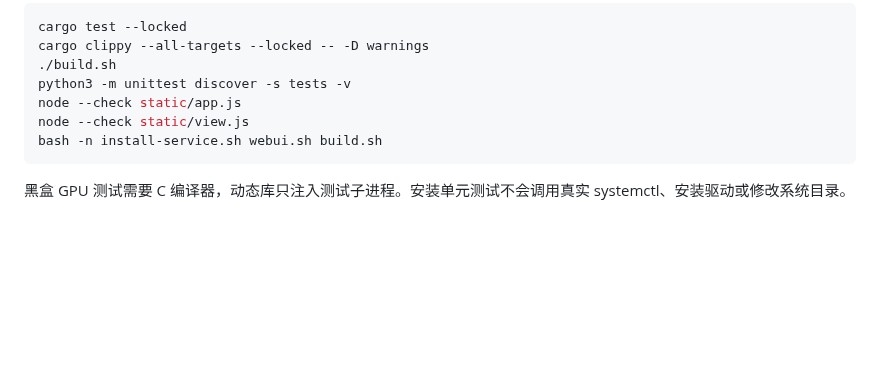
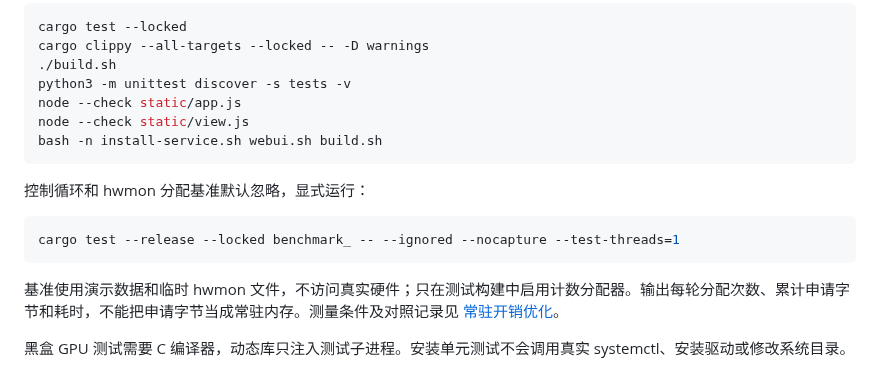
Before and after one commit to Skywalker144/FanControlLX, a Markdown page: docs/TESTING.md, the part around the change. Rendered like a GitHub page; blank space fills up the shorter version.

Commit message:
Document opt-in hot-path benchmarks

````diff
--- a/docs/TESTING.md
+++ b/docs/TESTING.md
@@ -36,6 +36,14 @@ node --check static/view.js
 bash -n install-service.sh webui.sh build.sh
 ```
 
+控制循环和 hwmon 分配基准默认忽略，显式运行：
+
+```bash
+cargo test --release --locked benchmark_ -- --ignored --nocapture --test-threads=1
+```
+
+基准使用演示数据和临时 hwmon 文件，不访问真实硬件；只在测试构建中启用计数分配器。输出每轮分配次数、累计申请字节和耗时，不能把申请字节当成常驻内存。测量条件及对照记录见 [常驻开销优化](PERFORMANCE_2026-10-25.md)。
+
 黑盒 GPU 测试需要 C 编译器，动态库只注入测试子进程。安装单元测试不会调用真实 systemctl、安装驱动或修改系统目录。
 
 浏览器回归使用临时演示服务，先验证默认观看页没有编辑控件、没有 POST 请求、不加载编辑脚本，再测试 `/edit` 原有全部工作流；截图保存在 `test-results/`。启动命令见 README。性能报告的历史原始数据保留，删除旧实现不会改变当时的测量结果。
````
